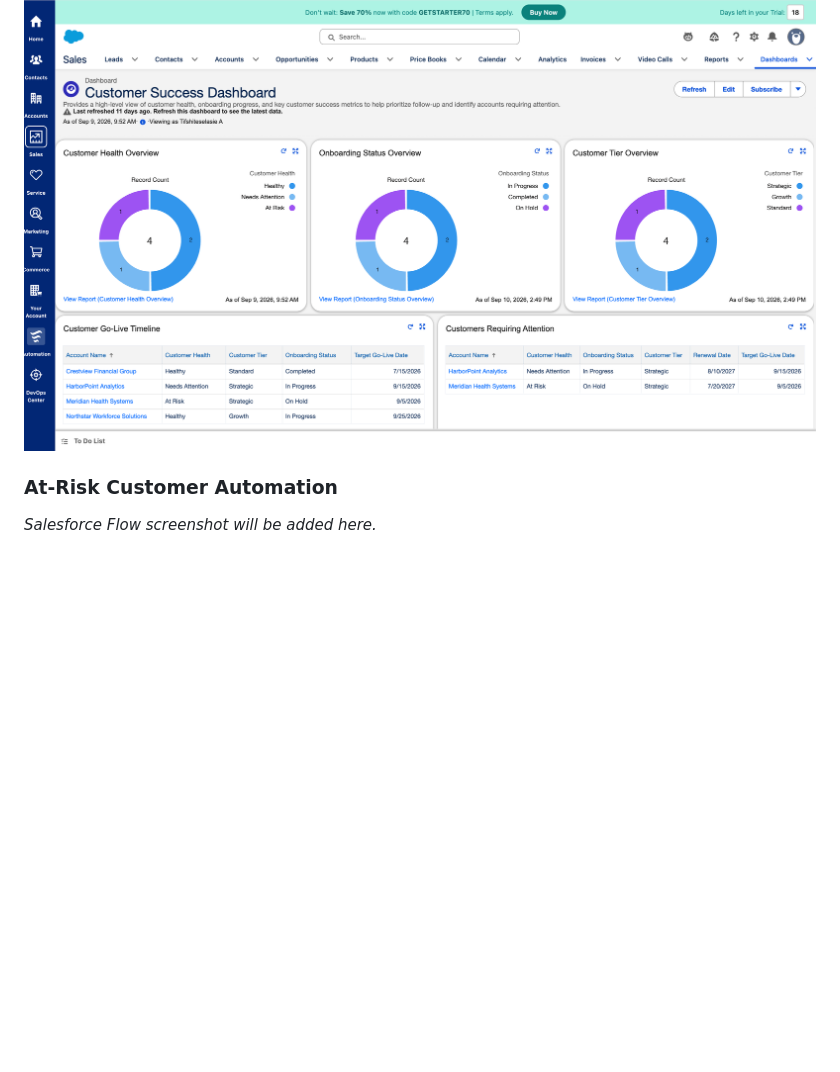
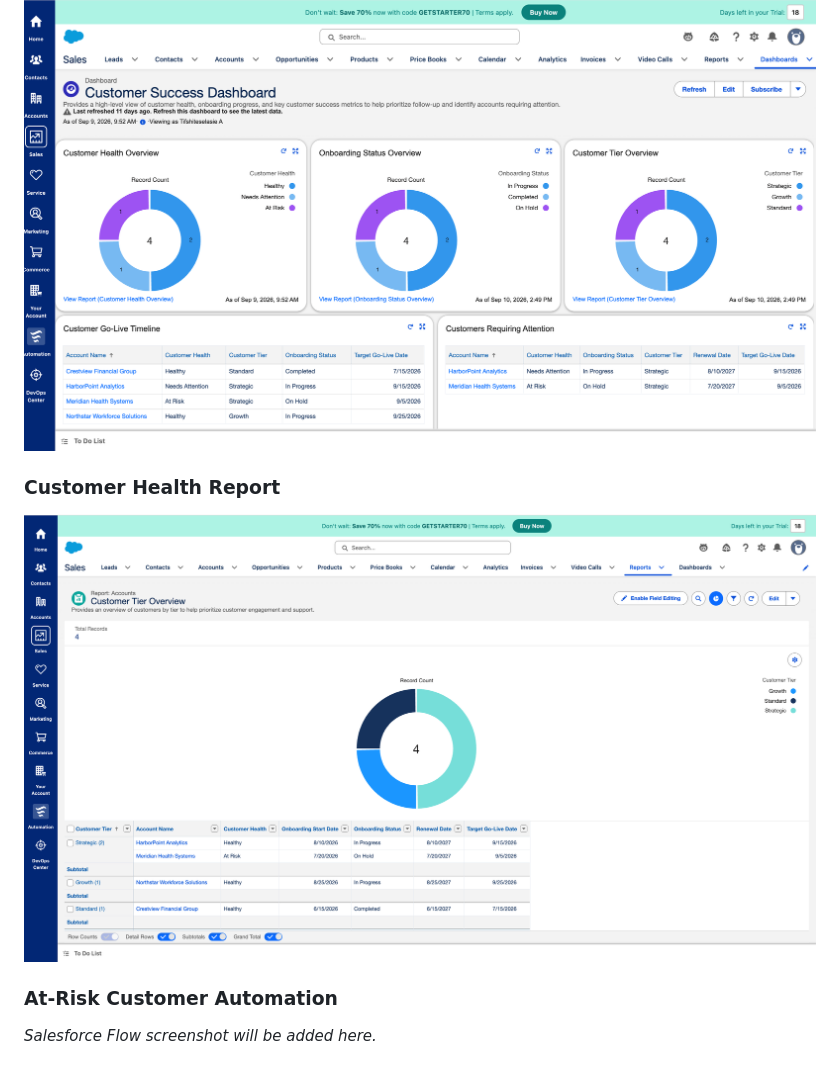
Before and after one commit to Tifshiteselasie/Salesforce-Customer-Success-Portfolio, a Markdown page: README.md, the part around the change. Drawn GitHub-style; blank space fills up the shorter version.

Commit message:
Display Customer Health Overview in README

```diff
--- a/README.md
+++ b/README.md
@@ -111,6 +111,9 @@ This helps ensure that at-risk customers receive timely follow-up.
 ### Customer Health Report
 
 ![Customer Success Dashboard](Screenshots/customer-success-dashboard.png)
+### Customer Health Report
+
+![Customer Health Overview](Screenshots/customer-health-overview.png)
 ### At-Risk Customer Automation
 
 *Salesforce Flow screenshot will be added here.*
```
